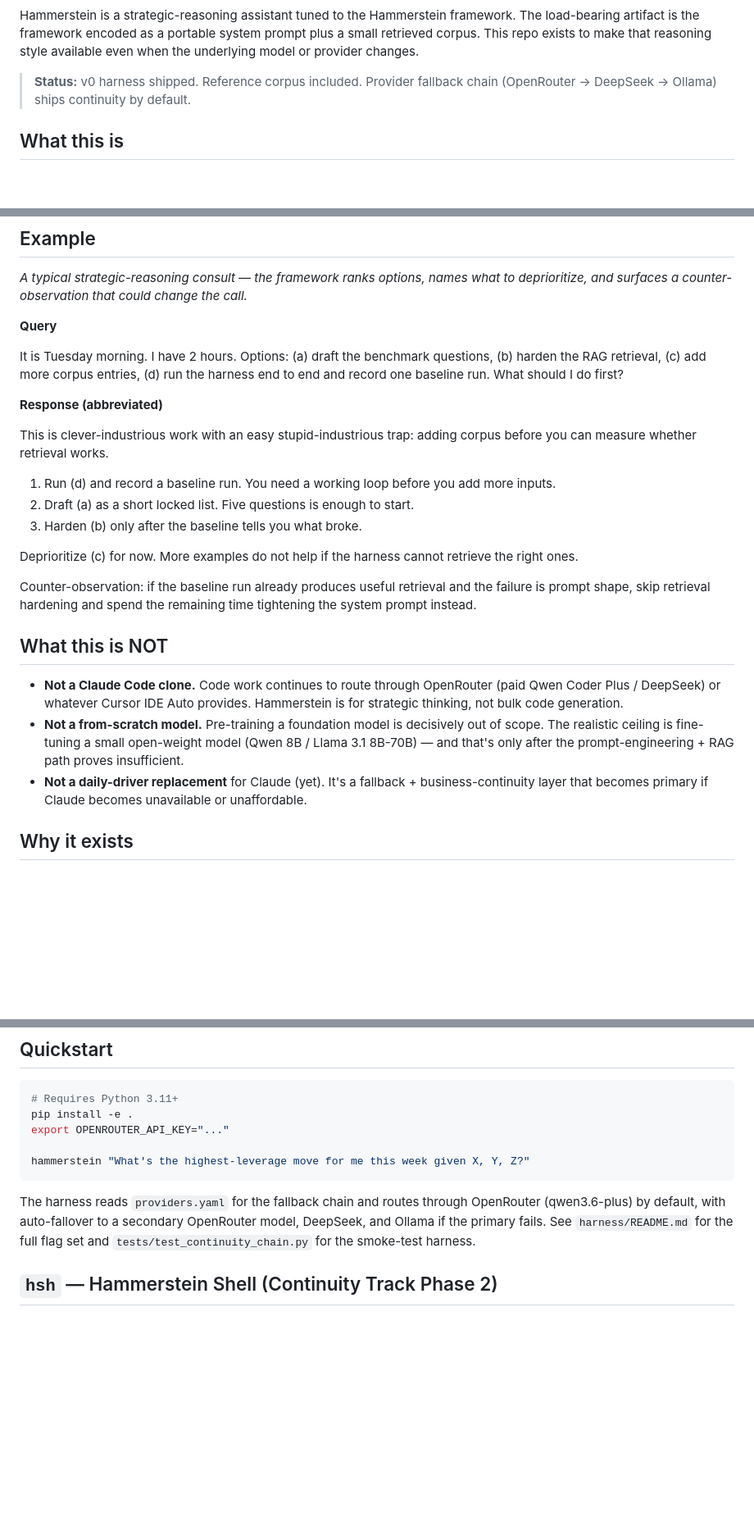
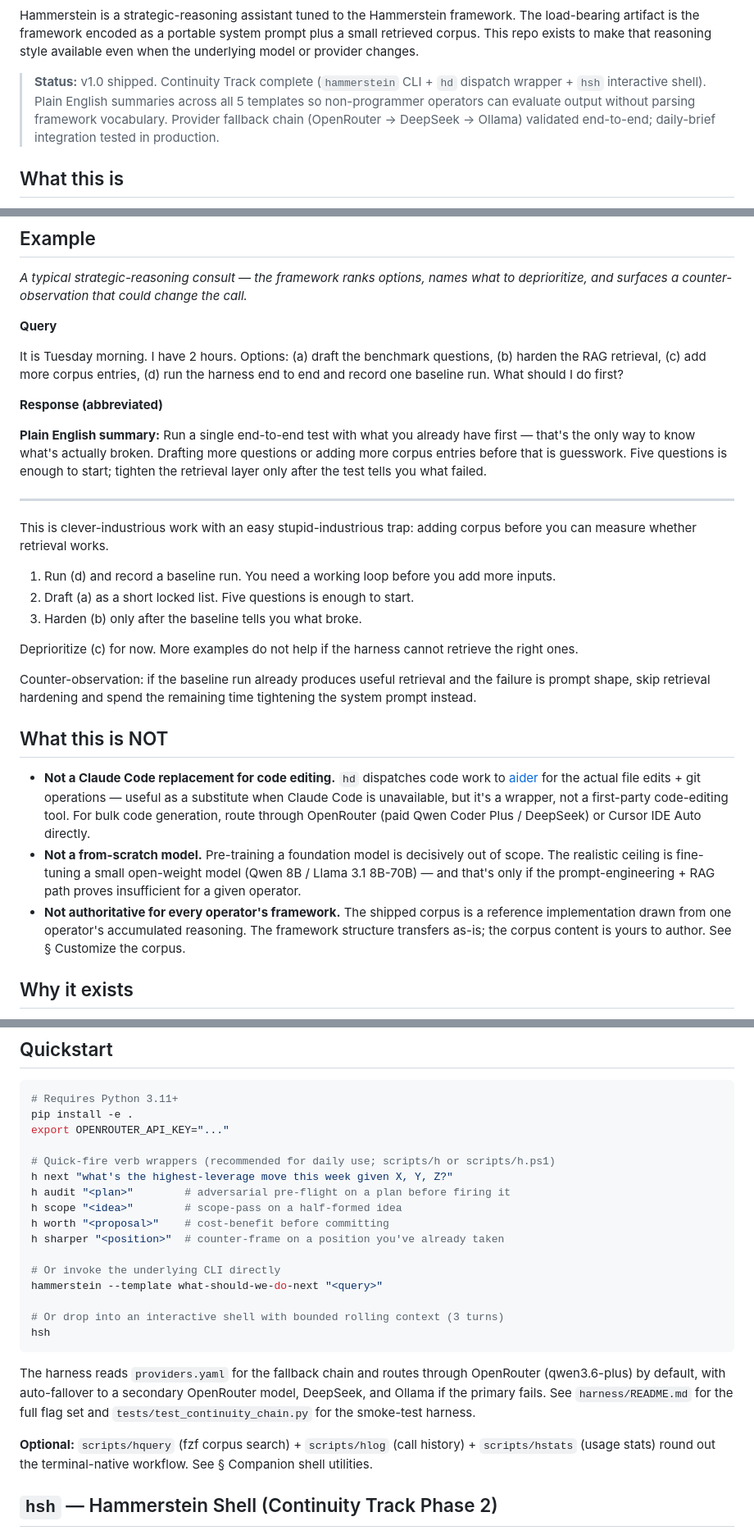
Before and after one commit to lerugray/hammerstein, a Markdown page: README.md, 3 parts joined by grey strips. Shown at 82% size. GitHub-like rendering; blank space fills up the shorter version.

Commit message:
readme: v1.0 framing pass\n\nStatus line + badges + Plain English summary in the example +\nsharpened 'What this is NOT' + Quickstart leads with h wrappers.

````diff
--- a/README.md
+++ b/README.md
@@ -6,7 +10,7 @@ Hammerstein is a strategic-reasoning assistant tuned to the Hammerstein framewor
 The load-bearing artifact is the framework encoded as a portable system prompt plus a small retrieved corpus.
 This repo exists to make that reasoning style available even when the underlying model or provider changes.
 
-> **Status:** v0 harness shipped. Reference corpus included. Provider fallback chain (OpenRouter → DeepSeek → Ollama) ships continuity by default.
+> **Status:** v1.0 shipped. Continuity Track complete (`hammerstein` CLI + `hd` dispatch wrapper + `hsh` interactive shell). Plain English summaries across all 5 templates so non-programmer operators can evaluate output without parsing framework vocabulary. Provider fallback chain (OpenRouter → DeepSeek → Ollama) validated end-to-end; daily-brief integration tested in production.
 
 ## What this is
 
@@ -31,6 +35,10 @@ It is Tuesday morning. I have 2 hours. Options: (a) draft the benchmark question
 
 **Response (abbreviated)**
 
+**Plain English summary:** Run a single end-to-end test with what you already have first — that's the only way to know what's actually broken. Drafting more questions or adding more corpus entries before that is guesswork. Five questions is enough to start; tighten the retrieval layer only after the test tells you what failed.
+
+---
+
 This is clever-industrious work with an easy stupid-industrious trap: adding corpus before you can measure whether retrieval works.
 
 1. Run (d) and record a baseline run. You need a working loop before you add more inputs.
@@ -43,16 +51,20 @@ Counter-observation: if the baseline run already produces useful retrieval and t
 
 ## What this is NOT
 
-- **Not a Claude Code clone.** Code work continues to route through OpenRouter
-  (paid Qwen Coder Plus / DeepSeek) or whatever Cursor IDE Auto provides.
-  Hammerstein is for strategic thinking, not bulk code generation.
-- **Not a from-scratch model.** Pre-training a foundation model is decisively
-  out of scope. The realistic ceiling is fine-tuning a small open-weight
-  model (Qwen 8B / Llama 3.1 8B-70B) — and that's only after the
-  prompt-engineering + RAG path proves insufficient.
-- **Not a daily-driver replacement** for Claude (yet). It's a fallback +
-  business-continuity layer that becomes primary if Claude becomes
-  unavailable or unaffordable.
+- **Not a Claude Code replacement for code editing.** `hd` dispatches code
+  work to [aider](https://aider.chat/) for the actual file edits + git
+  operations — useful as a substitute when Claude Code is unavailable, but
+  it's a wrapper, not a first-party code-editing tool. For bulk code
+  generation, route through OpenRouter (paid Qwen Coder Plus / DeepSeek) or
+  Cursor IDE Auto directly.
+- **Not a from-scratch model.** Pre-training a foundation model is
+  decisively out of scope. The realistic ceiling is fine-tuning a small
+  open-weight model (Qwen 8B / Llama 3.1 8B-70B) — and that's only if the
+  prompt-engineering + RAG path proves insufficient for a given operator.
+- **Not authoritative for every operator's framework.** The shipped corpus
+  is a reference implementation drawn from one operator's accumulated
+  reasoning. The framework structure transfers as-is; the corpus content is
+  yours to author. See § Customize the corpus.
 
 ## Why it exists
 
@@ -97,12 +109,27 @@ yours to author.
 pip install -e .
 export OPENROUTER_API_KEY="..."
 
-hammerstein "What's the highest-leverage move for me this week given X, Y, Z?"
+# Quick-fire verb wrappers (recommended for daily use; scripts/h or scripts/h.ps1)
+h next "what's the highest-leverage move this week given X, Y, Z?"
+h audit "<plan>"        # adversarial pre-flight on a plan before firing it
+h scope "<idea>"        # scope-pass on a half-formed idea
+h worth "<proposal>"    # cost-benefit before committing
+h sharper "<position>"  # counter-frame on a position you've already taken
+
+# Or invoke the underlying CLI directly
+hammerstein --template what-should-we-do-next "<query>"
+
+# Or drop into an interactive shell with bounded rolling context (3 turns)
+hsh
 ```
 
 The harness reads `providers.yaml` for the fallback chain and routes through
 OpenRouter (qwen3.6-plus) by default, with auto-fallover to a secondary OpenRouter model, DeepSeek, and Ollama if the primary fails. See `harness/README.md` for the full flag set
 and `tests/test_continuity_chain.py` for the smoke-test harness.
+
+**Optional:** `scripts/hquery` (fzf corpus search) + `scripts/hlog` (call
+history) + `scripts/hstats` (usage stats) round out the terminal-native
+workflow. See § Companion shell utilities.
 
 ## `hsh` — Hammerstein Shell (Continuity Track Phase 2)
 
````
Also changed, not shown: other parts of README.md (+4 -0 lines).
